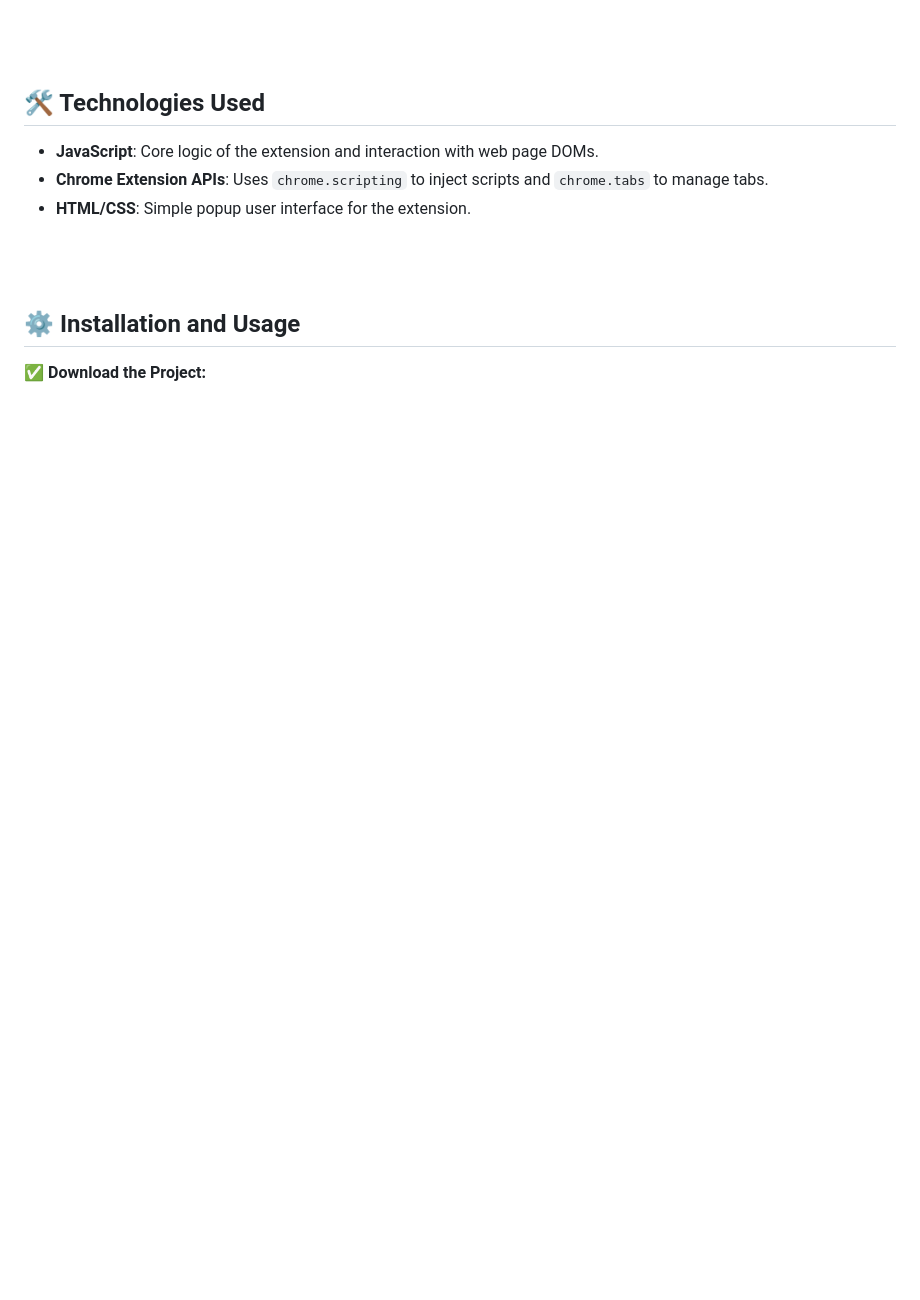
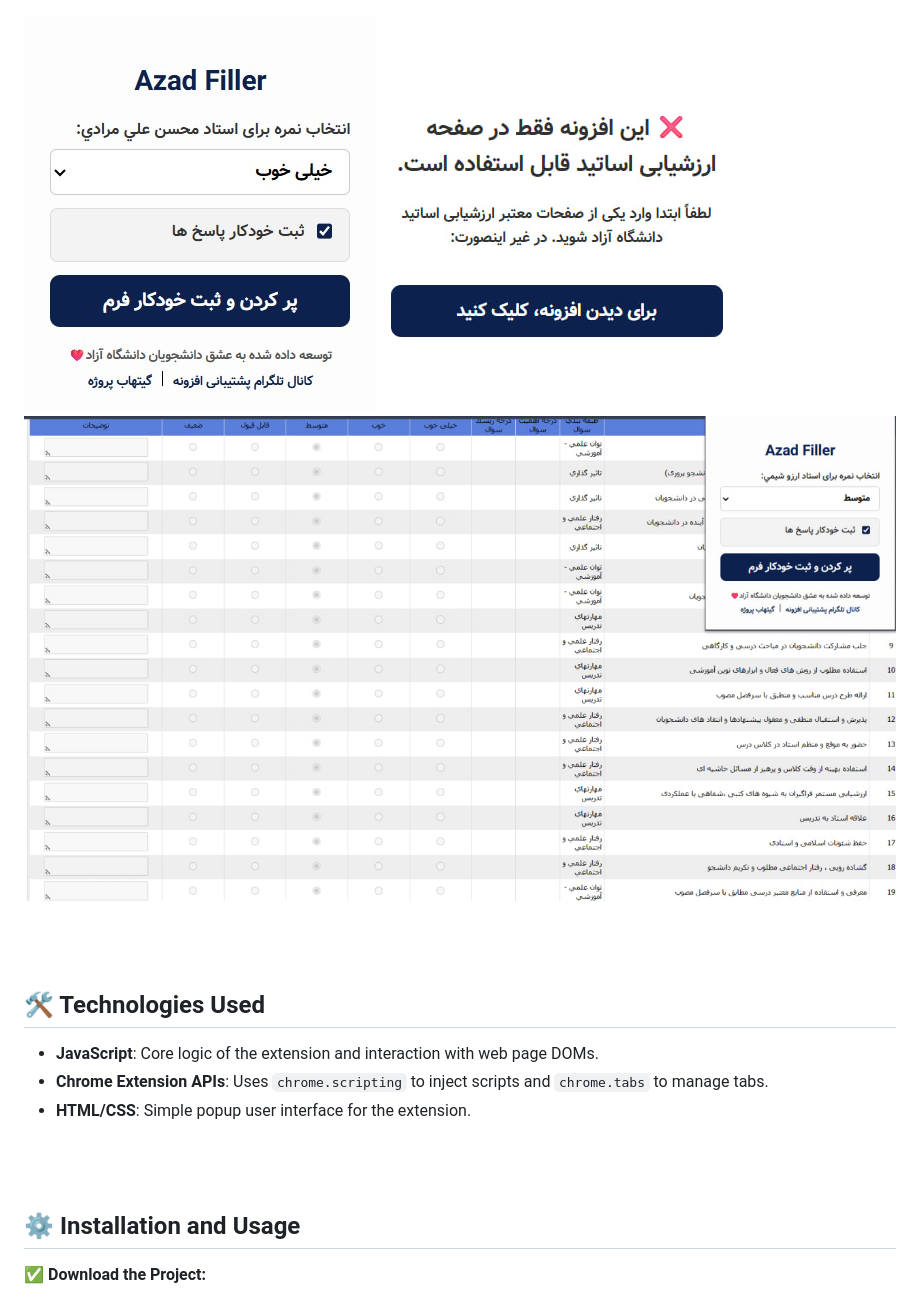
Before and after one commit to aliesmaeilbeigi/AzadFiller, a Markdown page: README.md, the part around the change printed below. Rendered like a GitHub page; blank space fills up the shorter version.

```diff
--- a/README.md
+++ b/README.md
@@ -29,4 +28,7 @@ This is second version of an extension designed to automate the process of filli
 ![Screenshot 1](https://github.com/aliesmaeilbeigi/AzadFiller/blob/main/Screenshots/1.jpg)
+![Screenshot 2](https://github.com/aliesmaeilbeigi/AzadFiller/blob/main/Screenshots/2.jpg)
+![Screenshot 3](https://github.com/aliesmaeilbeigi/AzadFiller/blob/main/Screenshots/3.jpg)
+
 
 <br><br>
 
```
Also changed, not shown: other parts of README.md (+0 -1 lines).
